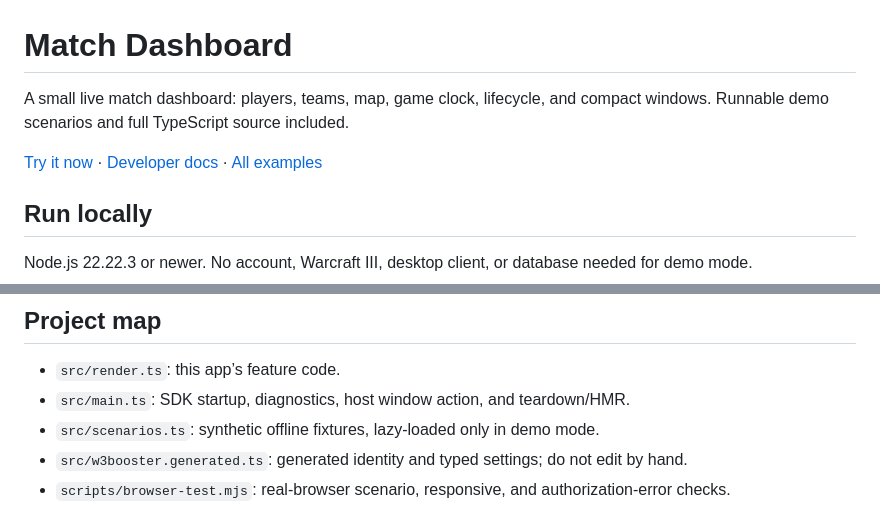
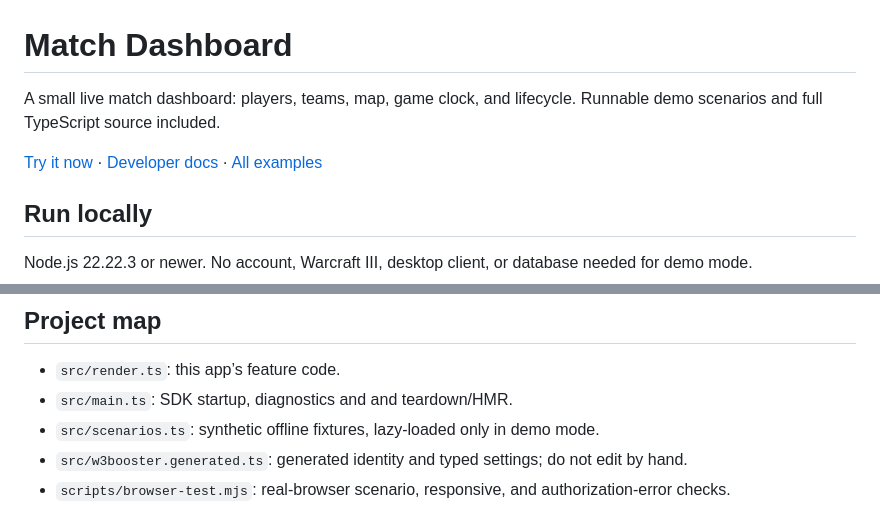
Before and after one commit to W3Booster/app-example-match-dashboard, a Markdown page: README.md, 2 parts joined by grey strips. GitHub-like rendering.

```diff
--- a/README.md
+++ b/README.md
@@ -1,4 +1,4 @@
 # Match Dashboard
 
-A small live match dashboard: players, teams, map, game clock, lifecycle, and compact windows. Runnable demo scenarios and full TypeScript source included.
+A small live match dashboard: players, teams, map, game clock, and lifecycle. Runnable demo scenarios and full TypeScript source included.
 
@@ -38,7 +38,7 @@ A direct visit defaults to demo mode. **Live URLs must include `demo=0`**. Live
 ## Project map
 
 - `src/render.ts`: this app’s feature code.
-- `src/main.ts`: SDK startup, diagnostics, host window action, and teardown/HMR.
+- `src/main.ts`: SDK startup, diagnostics and and teardown/HMR.
 - `src/scenarios.ts`: synthetic offline fixtures, lazy-loaded only in demo mode.
 - `src/w3booster.generated.ts`: generated identity and typed settings; do not edit by hand.
 - `scripts/browser-test.mjs`: real-browser scenario, responsive, and authorization-error checks.
```
Also changed, not shown: other parts of README.md (+2 -2 lines), docs/screenshot.png, 5 other files.
